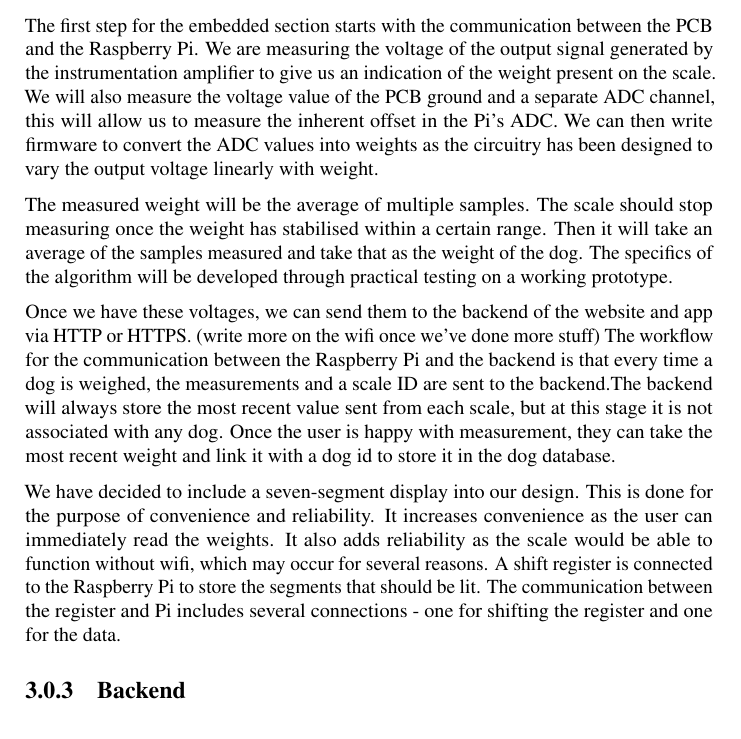
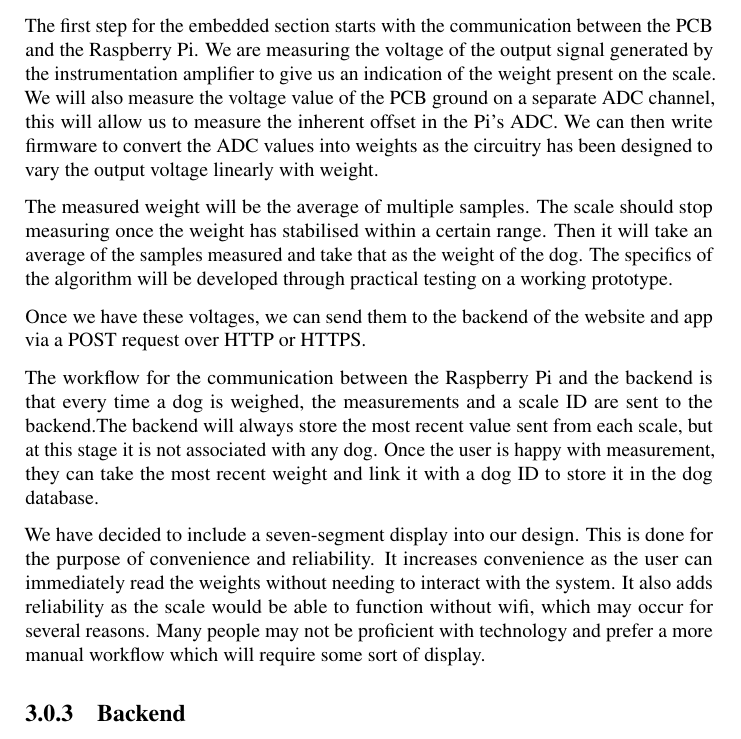
Before and after one commit to tgsmikema/Pets-Management-System, a LaTeX document (proposal/technical.tex, which reads proposal/parts/technical-software.tex): part of page 16 of 21, cut so that both start at the same text. Compiled offline with pdfLaTeX.

Commit message:
modify Embedded (software) written by Jordan/Victor

```diff
--- a/proposal/parts/technical-software.tex
+++ b/proposal/parts/technical-software.tex
@@ -19,14 +19,16 @@ Overall, there does not seem to be any applications specifically for keeping tra
 
 
 \subsection{Embedded}
-The first step for the embedded section starts with the communication between the PCB and the Raspberry Pi. We are measuring the voltage of the output signal generated by the instrumentation amplifier to give us an indication of the weight present on the scale. We will also measure the voltage value of the PCB ground and a separate ADC channel, this will allow us to measure the inherent offset in the Pi’s ADC. We can then write firmware to convert the ADC values into weights as the circuitry has been designed to vary the output voltage linearly with weight.
+The first step for the embedded section starts with the communication between the PCB and the Raspberry Pi. We are measuring the voltage of the output signal generated by the instrumentation amplifier to give us an indication of the weight present on the scale. We will also measure the voltage value of the PCB ground on a separate ADC channel, this will allow us to measure the inherent offset in the Pi’s ADC. We can then write firmware to convert the ADC values into weights as the circuitry has been designed to vary the output voltage linearly with weight.
 
 The measured weight will be the average of multiple samples. The scale should stop measuring once the weight has stabilised within a certain range. Then it will take an average of the samples measured and take that as the weight of the dog. The specifics of the algorithm will be developed through practical testing on a working prototype.
 
-Once we have these voltages, we can send them to the backend of the website and app via HTTP or HTTPS. (write more on the wifi once we’ve done more stuff)
-The workflow for the communication between the Raspberry Pi and the backend is that every time a dog is weighed, the measurements and a scale ID are sent to the backend.The backend will always store the most recent value sent from each scale, but at this stage it is not associated with any dog. Once the user is happy with measurement, they can take the most recent weight and link it with a dog id to store it in the dog database.
+Once we have these voltages, we can send them to the backend of the website and app via a POST request over HTTP or HTTPS.
 
-We have decided to include a seven-segment display into our design. This is done for the purpose of convenience and reliability. It increases convenience as the user can immediately read the weights. It also adds reliability as the scale would be able to function without wifi, which may occur for several reasons. A shift register is connected to the Raspberry Pi to store the segments that should be lit. The communication between the register and Pi includes several connections - one for shifting the register and one for the data.
+The workflow for the communication between the Raspberry Pi and the backend is that every time a dog is weighed, the measurements and a scale ID are sent to the backend.The backend will always store the most recent value sent from each scale, but at this stage it is not associated with any dog. Once the user is happy with measurement, they can take the most recent weight and link it with a dog ID to store it in the dog database.
+
+We have decided to include a seven-segment display into our design. This is done for the purpose of convenience and reliability. It increases convenience as the user can immediately read the weights without needing to interact with the system. It also adds reliability as the scale would be able to function without wifi, which may occur for several reasons. Many people may not be proficient with technology and prefer a more manual workflow which will require some sort of display.
+
 
 \subsection{Backend}
 For the backend, we have used .NET with C Sharp for the Web API endpoints, integrated with a light weight SQLite serverless database for data handling.
```
